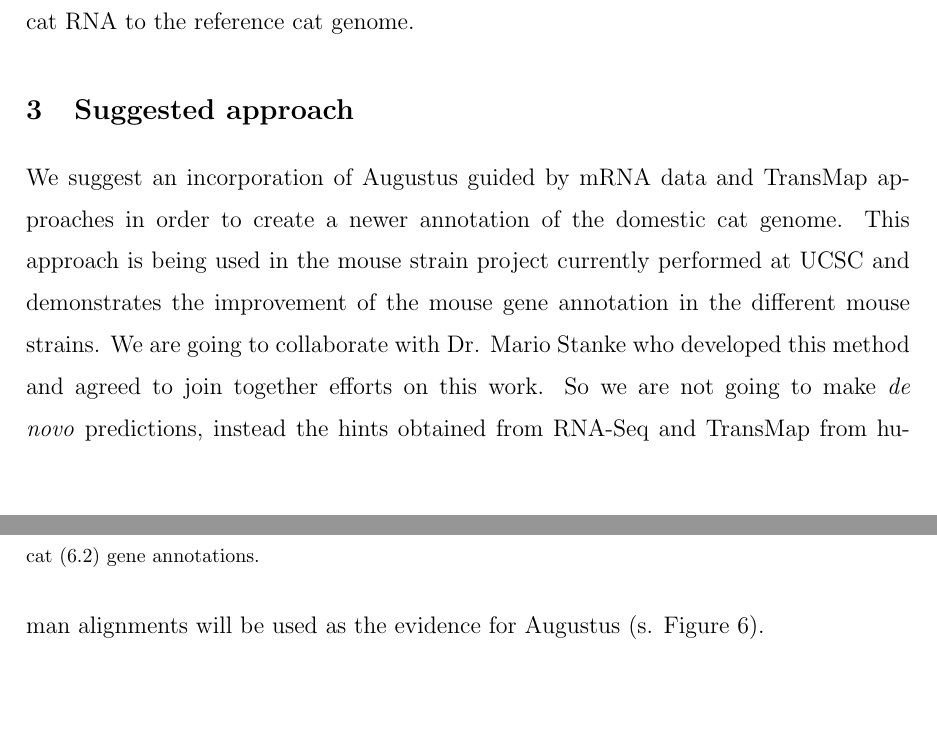
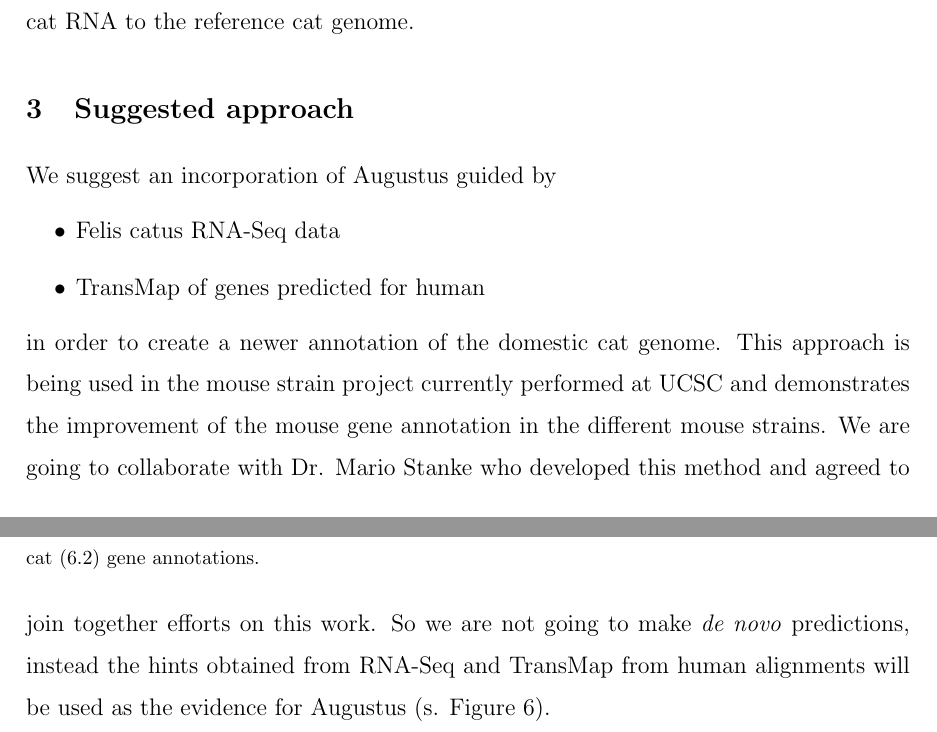
Before and after one commit to felidae-reconstruction/doc, a LaTeX document (report_genes/main.tex): two parts of pages 3 and 4 of 7, joined at a grey line, cut so that both start at the same text, the shorter picture padded with empty space. Compiled offline with pdfLaTeX.

Commit message:
update for genes

```diff
--- a/report_genes/main.tex
+++ b/report_genes/main.tex
@@ -111,7 +111,12 @@ Other clusters& 0.98\% & 1.0\%\\
 \end{table}
 
 \section{Suggested approach}
-We suggest an incorporation of Augustus guided by mRNA data and TransMap approaches in order to create a newer annotation of the domestic cat genome. This approach is being used in the mouse strain project currently performed at UCSC and demonstrates the improvement of the mouse gene annotation in the different mouse strains. We are going to collaborate with Dr. Mario Stanke who developed this method and agreed to join together efforts on this work.
+We suggest an incorporation of Augustus guided by
+\begin{itemize}
+\item Felis catus RNA-Seq data
+\item TransMap of genes predicted for human
+\end{itemize}
+in order to create a newer annotation of the domestic cat genome. This approach is being used in the mouse strain project currently performed at UCSC and demonstrates the improvement of the mouse gene annotation in the different mouse strains. We are going to collaborate with Dr. Mario Stanke who developed this method and agreed to join together efforts on this work.
 So we are not going to make \textit{de novo} predictions, instead the hints obtained from RNA-Seq and TransMap from human alignments will be used as the evidence for Augustus (s. Figure \ref{fig:hints_for_augustus}).
 
 %Figure4
```
